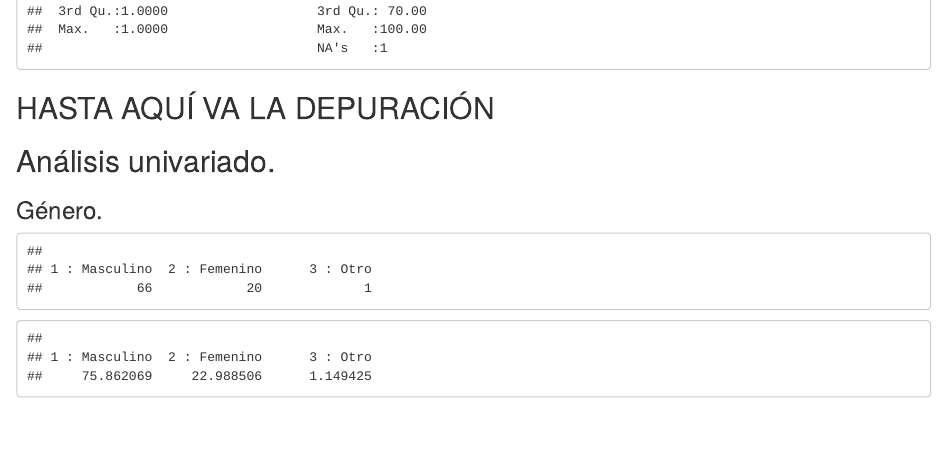
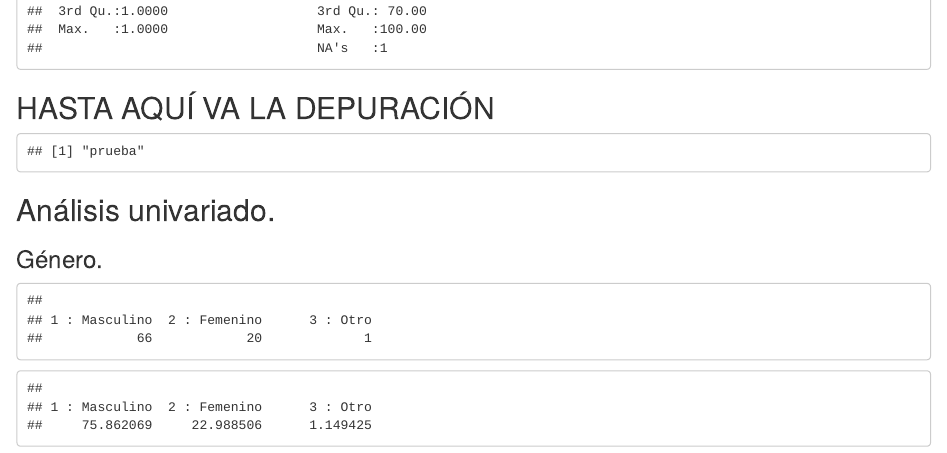
Before and after one commit to xander07/EDAED-T1, an R Markdown document (Taller_grupal_1/01_analisis_exploratorio.Rmd): the page in a window 1100 px wide, from 10700 px down. Rendered offline with R 4.5, knitr and Pandoc, with nearby package versions.

Commit message:
commit de prueba
prueba para aprender a hacer commit

````diff
--- a/Taller_grupal_1/01_analisis_exploratorio.Rmd
+++ b/Taller_grupal_1/01_analisis_exploratorio.Rmd
@@ -152,6 +152,10 @@ summary(encuesta)
 
 
 ## HASTA AQUÍ VA LA DEPURACIÓN
+```{r}
+print("prueba")
+```
+
 
 
 
````
